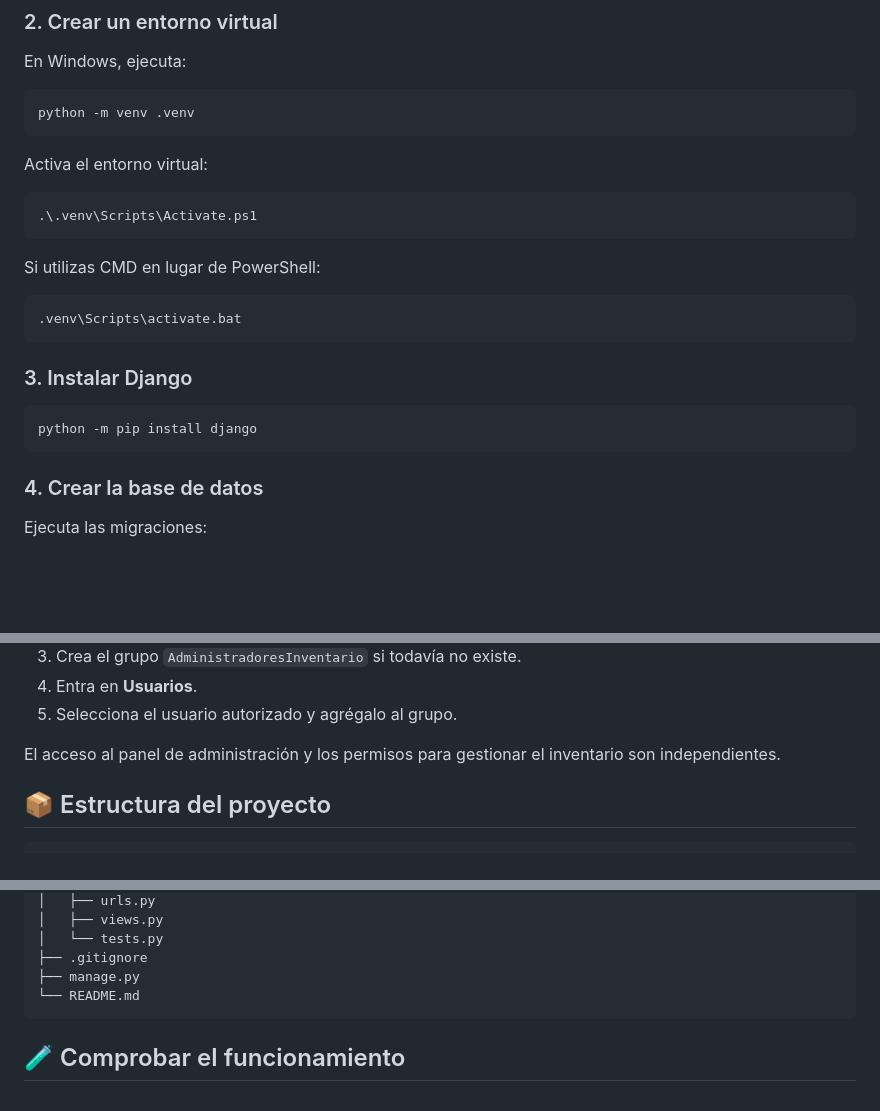
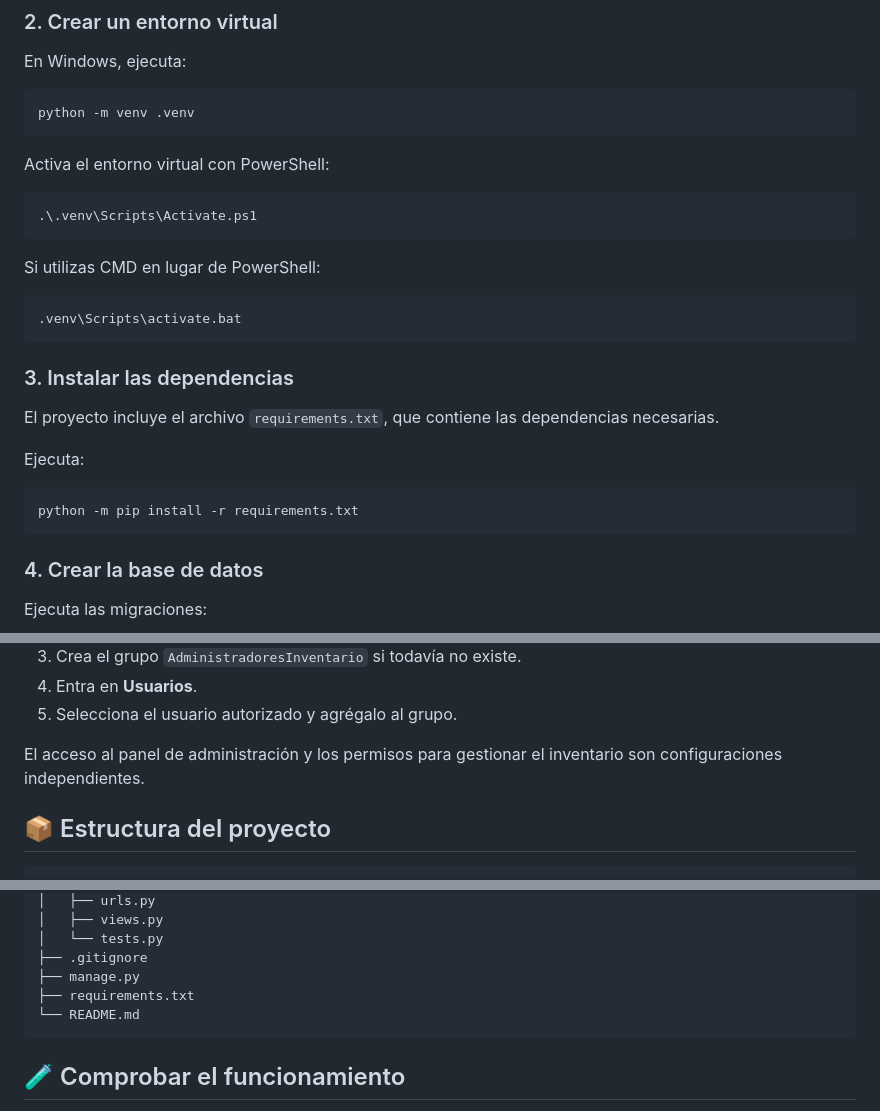
Before and after one commit to Mattontre/EVA2, a Markdown page: README.md, 3 parts joined by grey strips. GitHub-like rendering; blank space fills up the shorter version.

````diff
--- a/README.md
+++ b/README.md
@@ -58,7 +61,7 @@ En Windows, ejecuta:
 python -m venv .venv
 ```
 
-Activa el entorno virtual:
+Activa el entorno virtual con PowerShell:
 
 ```powershell
 .\.venv\Scripts\Activate.ps1
@@ -70,10 +73,14 @@ Si utilizas CMD en lugar de PowerShell:
 .venv\Scripts\activate.bat
 ```
 
-### 3. Instalar Django
+### 3. Instalar las dependencias
+
+El proyecto incluye el archivo `requirements.txt`, que contiene las dependencias necesarias.
+
+Ejecuta:
 
 ```bash
-python -m pip install django
+python -m pip install -r requirements.txt
 ```
 
 ### 4. Crear la base de datos
@@ -126,7 +133,7 @@ Para configurar este permiso:
 4. Entra en **Usuarios**.
 5. Selecciona el usuario autorizado y agrégalo al grupo.
 
-El acceso al panel de administración y los permisos para gestionar el inventario son independientes.
+El acceso al panel de administración y los permisos para gestionar el inventario son configuraciones independientes.
 
 ## 📦 Estructura del proyecto
 
@@ -152,6 +159,7 @@ EVA2/
 │   └── tests.py
 ├── .gitignore
 ├── manage.py
+├── requirements.txt
 └── README.md
 ```
 
````
Also changed, not shown: other parts of README.md (+3 -0 lines).
